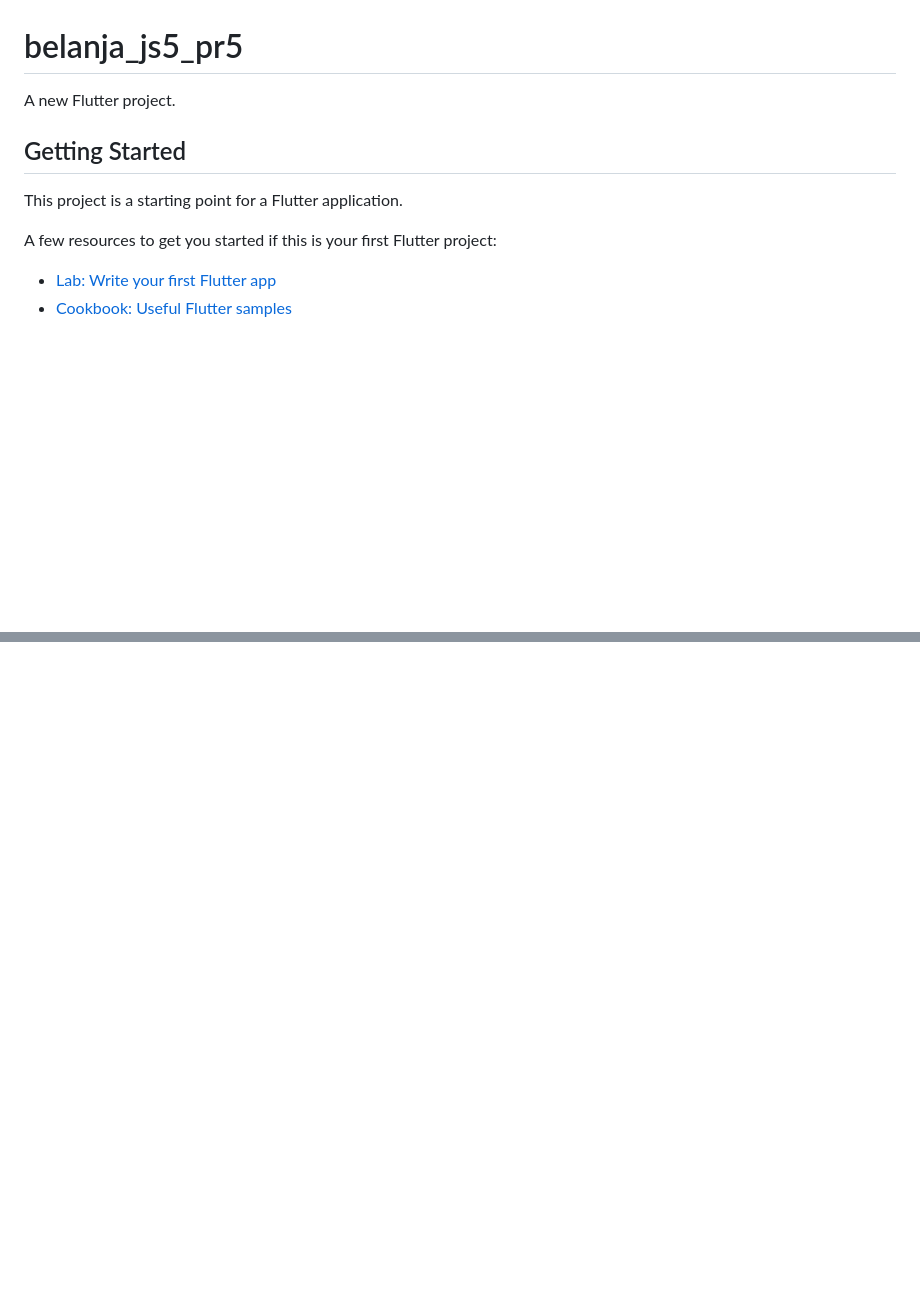
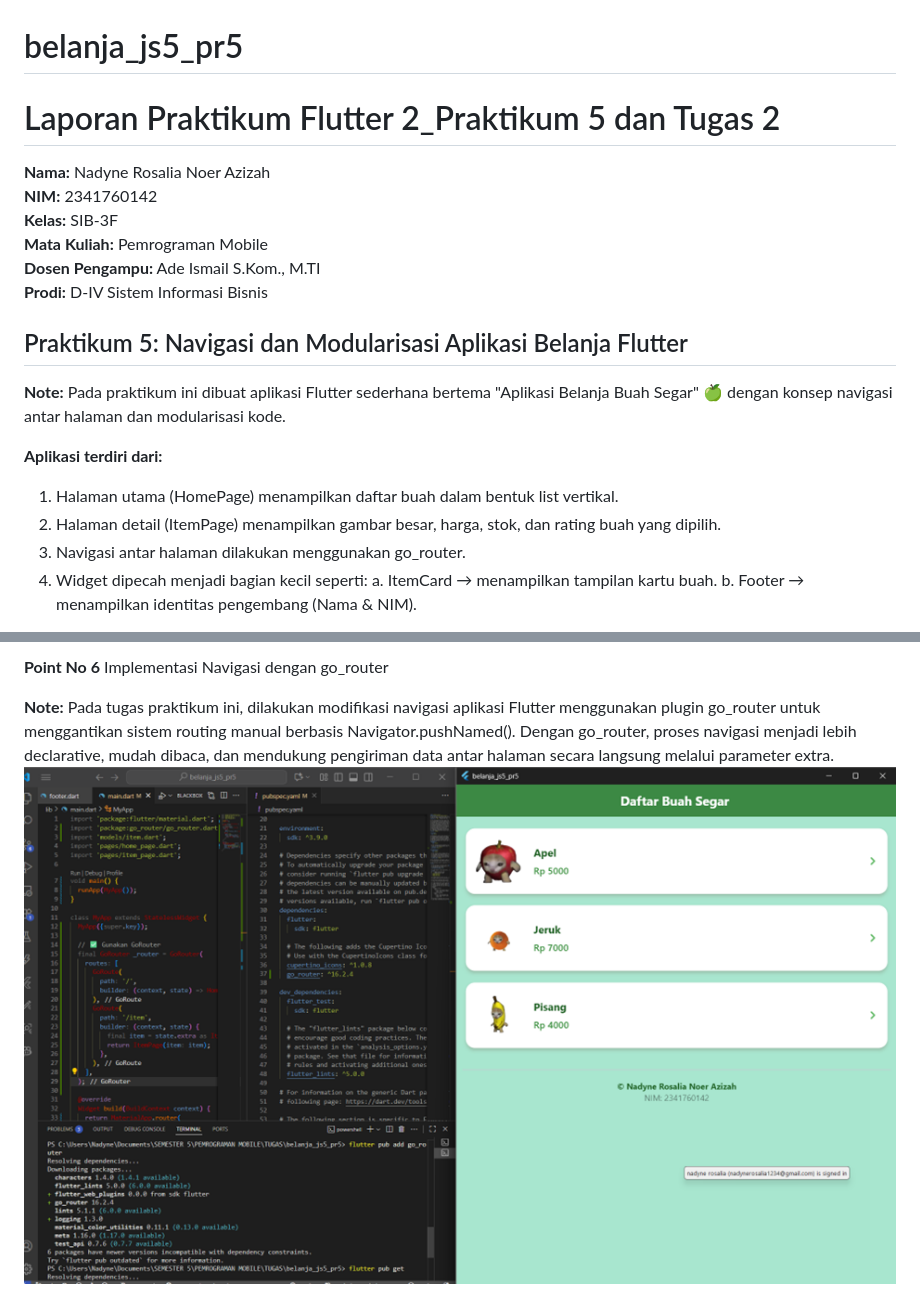
Before and after one commit to Nadyne14/belanja_js5_pr5, a Markdown page: README.md, 2 parts joined by grey strips. GitHub-like rendering; pictures changed too: assets/04.png (added); blank space fills up the shorter version.

Commit message:
Membuat Lapaoran dan ss hasil di readme

```diff
--- a/README.md
+++ b/README.md
@@ -1,13 +1,24 @@
 # belanja_js5_pr5
 
-A new Flutter project.
+# Laporan Praktikum Flutter 2_Praktikum 5 dan Tugas 2
+**Nama:** Nadyne Rosalia Noer Azizah
+**NIM:** 2341760142
+**Kelas:** SIB-3F
+**Mata Kuliah:** Pemrograman Mobile
+**Dosen Pengampu:** Ade Ismail S.Kom., M.TI
+**Prodi:** D-IV Sistem Informasi Bisnis
 
-## Getting Started
+## Praktikum 5: Navigasi dan Modularisasi Aplikasi Belanja Flutter
 
-This project is a starting point for a Flutter application.
+**Note:**
+Pada praktikum ini dibuat aplikasi Flutter sederhana bertema "Aplikasi Belanja Buah Segar" 🍏 dengan konsep navigasi antar halaman dan modularisasi kode.
 
-A few resources to get you started if this is your first Flutter project:
+**Aplikasi terdiri dari:**
 
-- [Lab: Write your first Flutter app](https://docs.flutter.dev/get-started/codelab)
-- [Cookbook: Useful Flutter samples](https://docs.flutter.dev/cookbook)
+1. Halaman utama (HomePage) menampilkan daftar buah dalam bentuk list vertikal.
+2. Halaman detail (ItemPage) menampilkan gambar besar, harga, stok, dan rating buah yang dipilih.
+3. Navigasi antar halaman dilakukan menggunakan go_router.
+4. Widget dipecah menjadi bagian kecil seperti:
+    a. ItemCard → menampilkan tampilan kartu buah.
+    b. Footer → menampilkan identitas pengembang (Nama & NIM).
 
@@ -16,0 +40,7 @@ samples, guidance on mobile development, and a full API reference.
+**Point No 6**
+Implementasi Navigasi dengan go_router
+
+**Note:**
+Pada tugas praktikum ini, dilakukan modifikasi navigasi aplikasi Flutter menggunakan plugin go_router untuk menggantikan sistem routing manual berbasis Navigator.pushNamed().
+Dengan go_router, proses navigasi menjadi lebih declarative, mudah dibaca, dan mendukung pengiriman data antar halaman secara langsung melalui parameter extra.
+![Screenshoot](assets/04.png)
```
Also changed, not shown: other parts of README.md (+15 -3 lines), assets/01.png (added), assets/02.png (added), assets/03.png (added).
